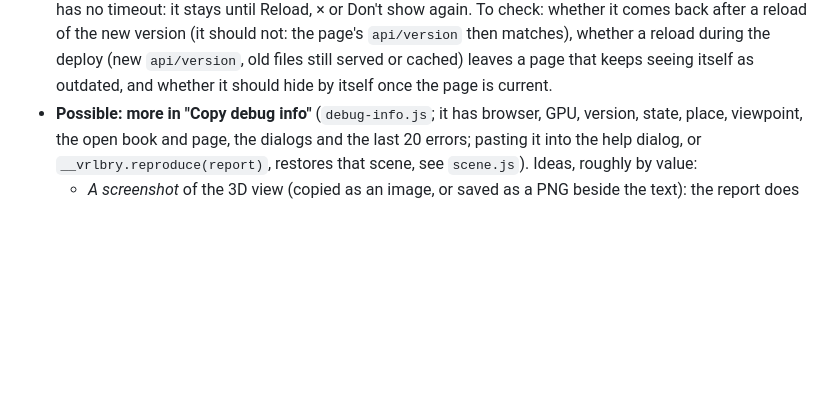
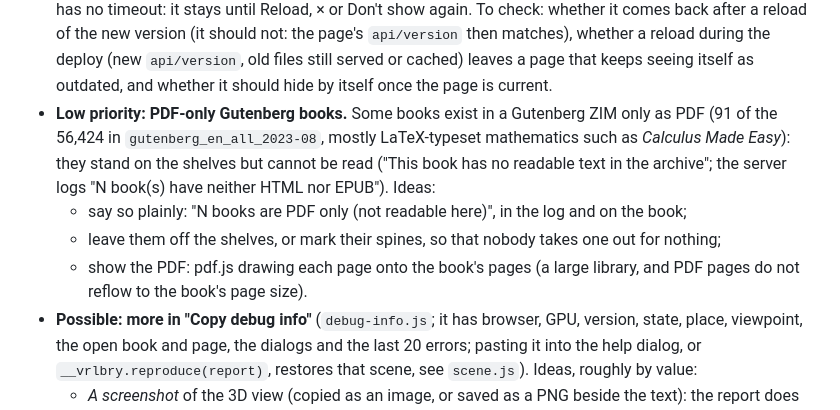
Before and after one commit to AriaMoKr/vrlbry, a Markdown page: TODO.md, the part around the change. Drawn GitHub-style; blank space fills up the shorter version.

Commit message:
TODO: PDF-only Gutenberg books (low priority)
91 of the books in gutenberg_en_all_2023-08 exist only as PDF and cannot
be read: say so plainly, leave them off the shelves or mark them, or show
the PDF with pdf.js.

Co-Authored-By: Claude Opus 5.5 <noreply@anthropic.com>

```diff
--- a/TODO.md
+++ b/TODO.md
@@ -55,6 +55,14 @@
   `api/version` then matches), whether a reload during the deploy (new `api/version`, old files
   still served or cached) leaves a page that keeps seeing itself as outdated, and whether it
   should hide by itself once the page is current.
+- **Low priority: PDF-only Gutenberg books.** Some books exist in a Gutenberg ZIM only as PDF
+  (91 of the 56,424 in `gutenberg_en_all_2023-08`, mostly LaTeX-typeset mathematics such as
+  *Calculus Made Easy*): they stand on the shelves but cannot be read ("This book has no readable
+  text in the archive"; the server logs "N book(s) have neither HTML nor EPUB"). Ideas:
+  - say so plainly: "N books are PDF only (not readable here)", in the log and on the book;
+  - leave them off the shelves, or mark their spines, so that nobody takes one out for nothing;
+  - show the PDF: pdf.js drawing each page onto the book's pages (a large library, and PDF pages
+    do not reflow to the book's page size).
 - **Possible: more in "Copy debug info"** (`debug-info.js`; it has browser, GPU, version, state,
   place, viewpoint, the open book and page, the dialogs and the last 20 errors; pasting it into
   the help dialog, or `__vrlbry.reproduce(report)`, restores that scene, see `scene.js`).
```
